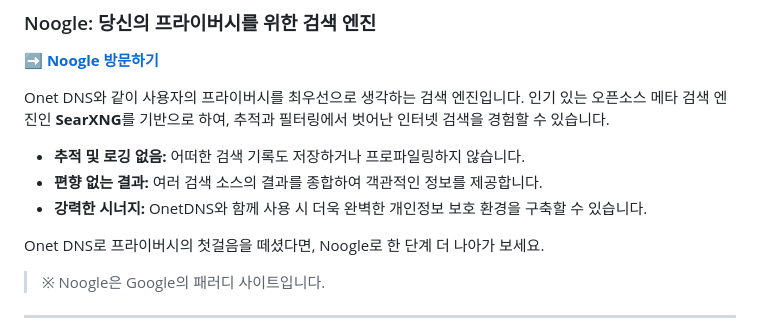
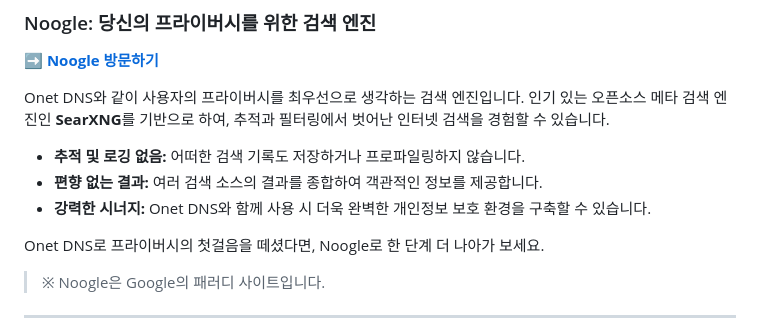
Before and after one commit to onetwohour/OnetDNS, a Markdown page: README.md, the part around the change. Rendered like a GitHub page.

```diff
--- a/README.md
+++ b/README.md
@@ -228,7 +228,7 @@ Onet DNS와 같이 사용자의 프라이버시를 최우선으로 생각하는
 
   * **추적 및 로깅 없음:** 어떠한 검색 기록도 저장하거나 프로파일링하지 않습니다.
   * **편향 없는 결과:** 여러 검색 소스의 결과를 종합하여 객관적인 정보를 제공합니다.
-  * **강력한 시너지:** OnetDNS와 함께 사용 시 더욱 완벽한 개인정보 보호 환경을 구축할 수 있습니다.
+  * **강력한 시너지:** Onet DNS와 함께 사용 시 더욱 완벽한 개인정보 보호 환경을 구축할 수 있습니다.
 
 Onet DNS로 프라이버시의 첫걸음을 떼셨다면, Noogle로 한 단계 더 나아가 보세요.
 
```
